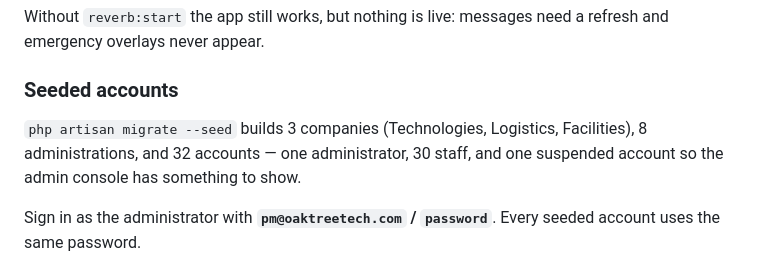
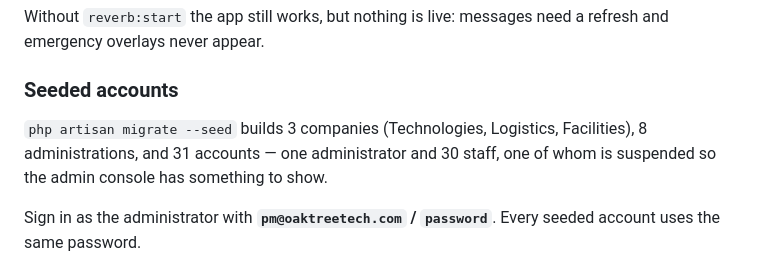
Before and after one commit to abdsmara97/Call-Hub, a Markdown page: README.md, the part around the change. Drawn GitHub-style.

```diff
--- a/README.md
+++ b/README.md
@@ -99,8 +99,8 @@ refresh and emergency overlays never appear.
 ### Seeded accounts
 
 `php artisan migrate --seed` builds 3 companies (Technologies, Logistics,
-Facilities), 8 administrations, and 32 accounts — one administrator, 30 staff,
-and one suspended account so the admin console has something to show.
+Facilities), 8 administrations, and 31 accounts — one administrator and 30
+staff, one of whom is suspended so the admin console has something to show.
 
 Sign in as the administrator with **`pm@oaktreetech.com` / `password`**. Every
 seeded account uses the same password.
```
Also changed, not shown: docs/PLAN.md (+24 -8 lines).
